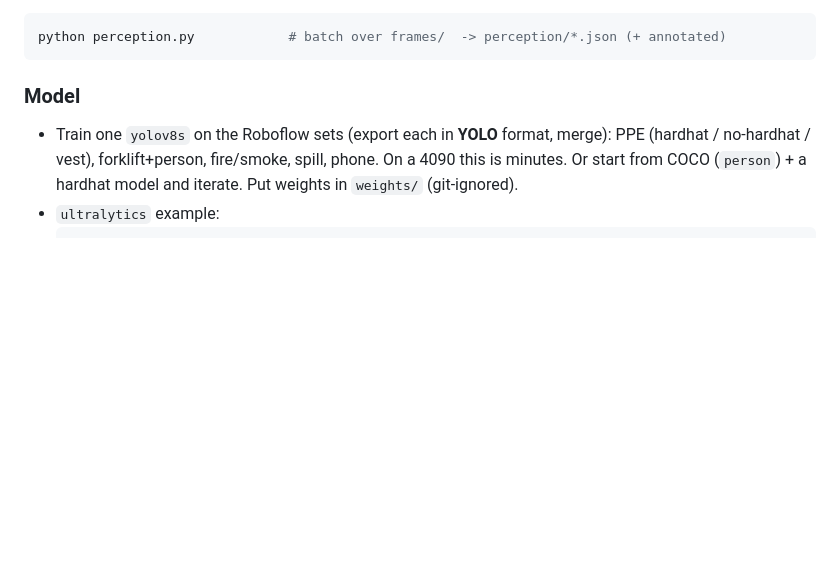
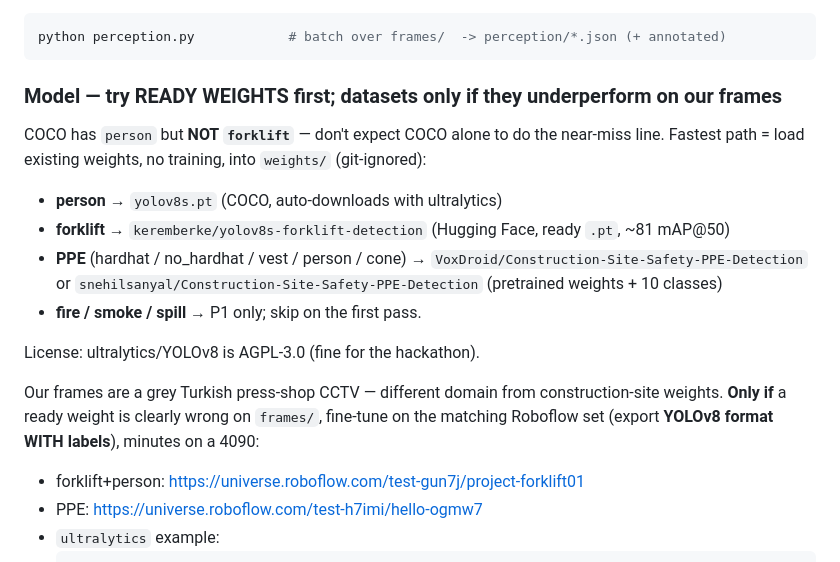
Before and after one commit to HumphreySun98/safety-commander-agent, a Markdown page: PERCEPTION.md, the part around the change. Rendered like a GitHub page; blank space fills up the shorter version.

Commit message:
PERCEPTION.md: ready-weight links + fix COCO-has-no-forklift
- COCO has person but not forklift; use keremberke/yolov8s-forklift-detection (HF)
- PPE: VoxDroid / snehilsanyal Construction-Site-Safety-PPE-Detection pretrained
- datasets (project-forklift01 / hello-ogmw7) only as fine-tune fallback

Co-Authored-By: Claude Opus 4.8 (1M context) <noreply@anthropic.com>

````diff
--- a/PERCEPTION.md
+++ b/PERCEPTION.md
@@ -55,11 +55,23 @@ Fill in `detect_frame(image_path)` and reuse `run()` in `perception.py`:
 python perception.py            # batch over frames/  -> perception/*.json (+ annotated)
 ```
 
-### Model
-- Train one `yolov8s` on the Roboflow sets (export each in **YOLO** format, merge):
-  PPE (hardhat / no-hardhat / vest), forklift+person, fire/smoke, spill, phone.
-  On a 4090 this is minutes. Or start from COCO (`person`) + a hardhat model and
-  iterate. Put weights in `weights/` (git-ignored).
+### Model — try READY WEIGHTS first; datasets only if they underperform on our frames
+COCO has `person` but **NOT `forklift`** — don't expect COCO alone to do the near-miss
+line. Fastest path = load existing weights, no training, into `weights/` (git-ignored):
+- **person** → `yolov8s.pt` (COCO, auto-downloads with ultralytics)
+- **forklift** → `keremberke/yolov8s-forklift-detection` (Hugging Face, ready `.pt`, ~81 mAP@50)
+- **PPE** (hardhat / no_hardhat / vest / person / cone) →
+  `VoxDroid/Construction-Site-Safety-PPE-Detection` or
+  `snehilsanyal/Construction-Site-Safety-PPE-Detection` (pretrained weights + 10 classes)
+- **fire / smoke / spill** → P1 only; skip on the first pass.
+
+License: ultralytics/YOLOv8 is AGPL-3.0 (fine for the hackathon).
+
+Our frames are a grey Turkish press-shop CCTV — different domain from construction-site
+weights. **Only if** a ready weight is clearly wrong on `frames/`, fine-tune on the
+matching Roboflow set (export **YOLOv8 format WITH labels**), minutes on a 4090:
+- forklift+person: https://universe.roboflow.com/test-gun7j/project-forklift01
+- PPE: https://universe.roboflow.com/test-h7imi/hello-ogmw7
 - `ultralytics` example:
   ```python
   from ultralytics import YOLO
````
